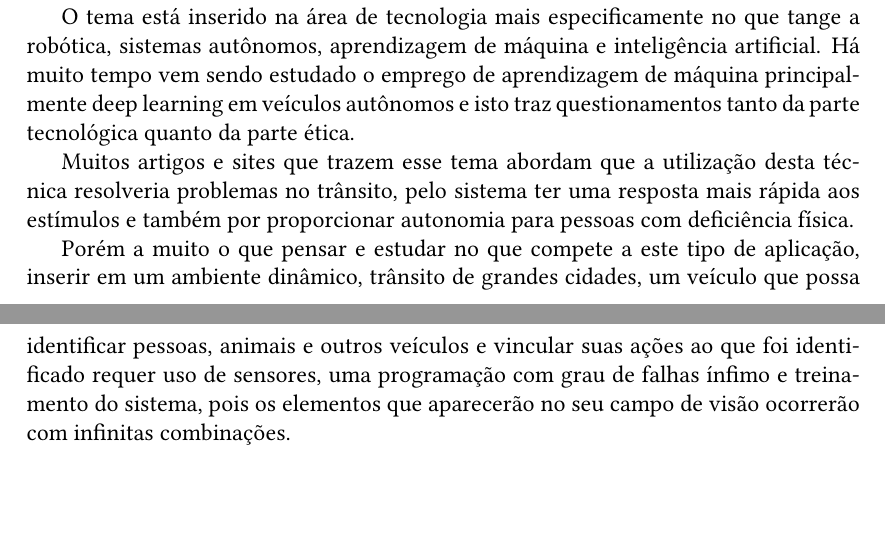
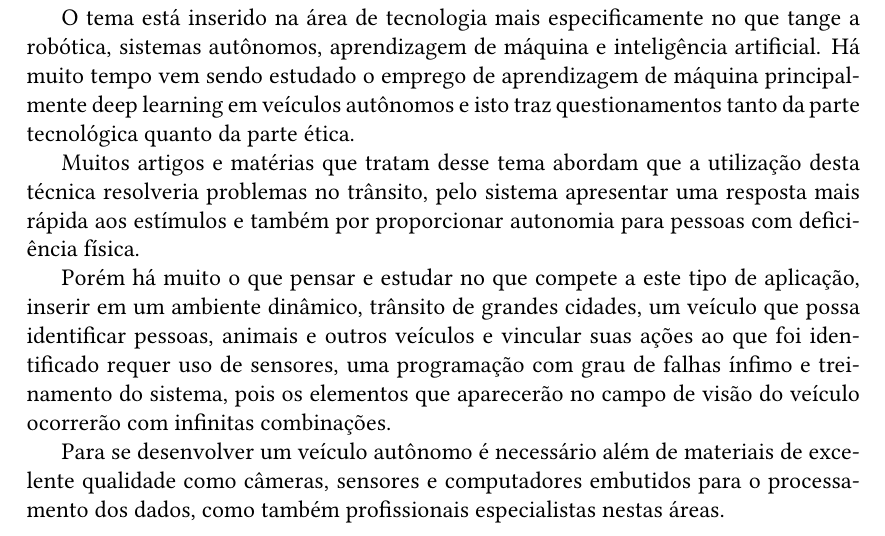
Before and after one commit to JessMotta/deep_learning_autonomous_vehicle, a LaTeX CV (resume.tex): two parts of pages 1 and 2 of 2 before the commit and part of page 2 of 2 after it, the two joined at a grey line, cut so that both start at the same text, the shorter picture padded with empty space. Compiled offline with pdfLaTeX.

Commit message:
added info to context

```diff
--- a/resume.tex
+++ b/resume.tex
@@ -31,8 +32,9 @@
 
     \textbf{CONTEXTO}
     \par O tema está inserido na área de tecnologia mais especificamente no que tange a robótica, sistemas autônomos, aprendizagem de máquina e inteligência artificial. Há muito tempo vem sendo estudado o emprego de aprendizagem de máquina principalmente deep learning em veículos autônomos e isto traz questionamentos tanto da parte tecnológica quanto da parte ética.
-    \par Muitos artigos e sites que trazem esse tema abordam que a utilização desta técnica resolveria problemas no trânsito, pelo sistema ter uma resposta mais rápida aos estímulos e também por proporcionar autonomia para pessoas com deficiência física.
-    \par Porém a muito o que pensar e estudar no que compete a este tipo de aplicação, inserir em um ambiente dinâmico, trânsito de grandes cidades, um veículo que possa identificar pessoas, animais e outros veículos e vincular suas ações ao que foi identificado requer uso de sensores, uma programação com grau de falhas ínfimo e treinamento do sistema, pois os elementos que aparecerão no seu campo de visão ocorrerão com infinitas combinações.
+    \par Muitos artigos e matérias que tratam desse tema abordam que a utilização desta técnica resolveria problemas no trânsito, pelo sistema apresentar uma resposta mais rápida aos estímulos e também por proporcionar autonomia para pessoas com deficiência física.
+    \par Porém há muito o que pensar e estudar no que compete a este tipo de aplicação, inserir em um ambiente dinâmico, trânsito de grandes cidades, um veículo que possa identificar pessoas, animais e outros veículos e vincular suas ações ao que foi identificado requer uso de sensores, uma programação com grau de falhas ínfimo e treinamento do sistema, pois os elementos que aparecerão no campo de visão do veículo ocorrerão com infinitas combinações.
+    \par Para se desenvolver um veículo autônomo é necessário além de materiais de excelente qualidade como câmeras, sensores e computadores embutidos para o processamento dos dados, como também profissionais especialistas nestas áreas.
 
 
 
```
Also changed, not shown: resume.pdf, resume.tex (1 more changed lines), 3 other files.
